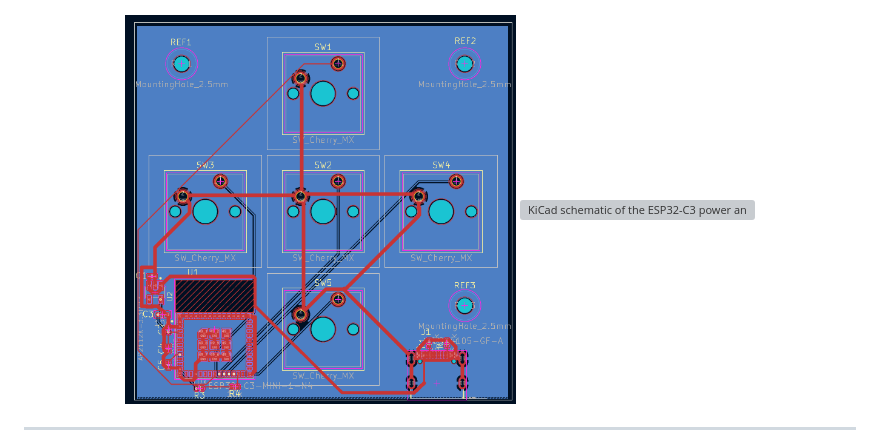
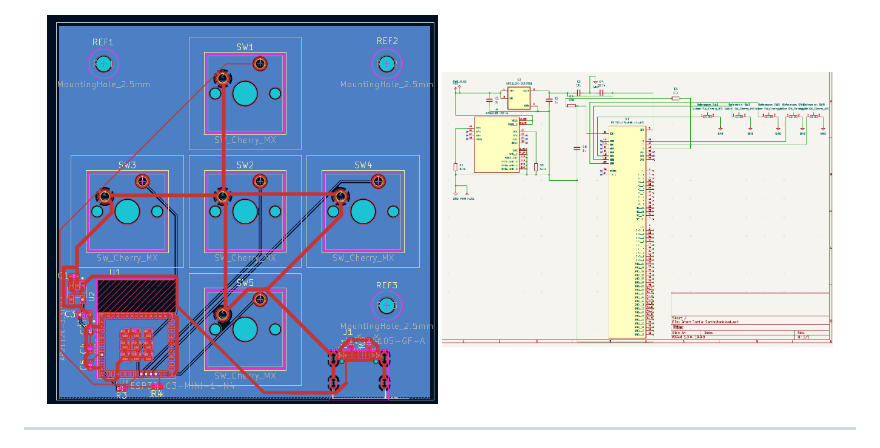
Before and after one commit to iancho-eng/Smart-Tactile-Controller, a Markdown page: README.md, the part around the change. GitHub-like rendering; grey boxes are pictures that could not be loaded.

Commit message:
Fix image filename in README.md

```diff
--- a/README.md
+++ b/README.md
@@ -8,7 +8,7 @@ A five-key USB-C macro pad built around an ESP32-C3 — from KiCad schematic to
 
 <p align="center">
   <img src="assets/pcb-layout.png" alt="KiCad PCB layout showing routed traces" width="47%">
-  <img src="assets/schematic.png" alt="KiCad schematic of the ESP32-C3 power and switch circuitry" width="47%">
+  <img src="assets/Schematic.png" alt="KiCad schematic of the ESP32-C3 power and switch circuitry" width="47%">
 </p>
 
 ---
```
